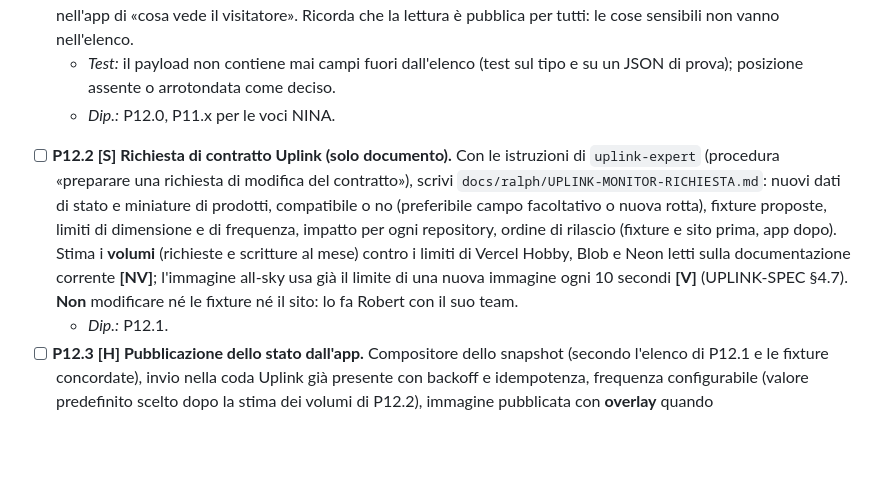
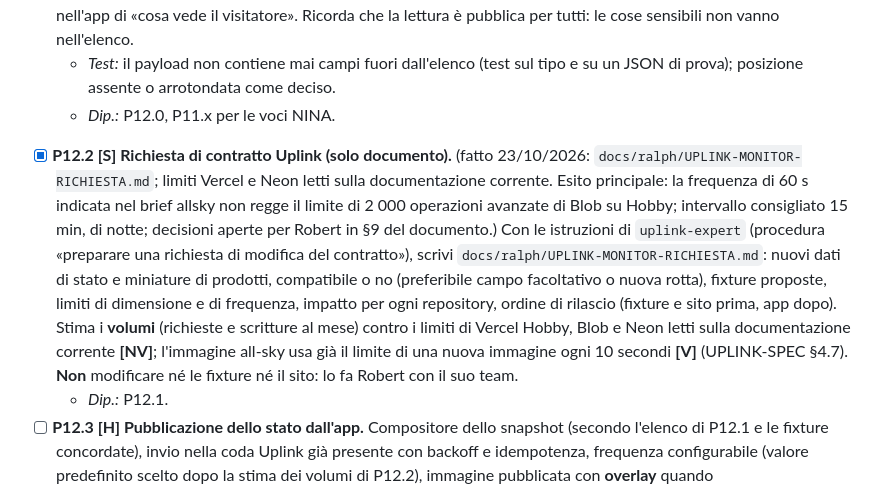
Before and after one commit to RobertPanai/Allsky-cam-, a Markdown page: docs/ralph/IMPLEMENTATION_PLAN.md, the part around the change. GitHub-like rendering; blank space fills up the shorter version.

```diff
--- a/docs/ralph/IMPLEMENTATION_PLAN.md
+++ b/docs/ralph/IMPLEMENTATION_PLAN.md
@@ -387,7 +387,7 @@ Regole comuni a P11: tutto è **spento di default** (`nina.enabled=false`); la p
 - [~] **P12.1 [S] Dati pubblici e privacy.** Logica fatta 23/10 (sezione `monitor` spenta di default con 10 voci; `MonitorSnapshot` con soli campi ammessi e `MonitorSnapshotBuilder`; 43 test Publish, 8 Core; nessuna posizione nel payload). **Ancora da fare:** interruttori e anteprima «cosa vede il visitatore» nell'app; le liste chiuse di fasi e di stati di park sono copie (Publish non dipende da Astro né da Nina) e nessun test le allinea. Elenco **chiuso** di ciò che può uscire: immagine all-sky (con mirino e maschera se attivi), fase della notte, altezza di Sole e Luna, soggetto e stato di park di NINA, grafico altezza e distanza dalla Luna, ultimo timelapse, keogram e startrails, ora dell'ultimo aggiornamento. **Mai pubblicati:** posizione esatta dell'osservatorio, percorsi, indirizzi IP, log di NINA, token. Interruttore generale «Pubblica il monitoraggio» **spento di default**, un interruttore per ogni voce, e un'anteprima nell'app di «cosa vede il visitatore». Ricorda che la lettura è pubblica per tutti: le cose sensibili non vanno nell'elenco.
   - *Test:* il payload non contiene mai campi fuori dall'elenco (test sul tipo e su un JSON di prova); posizione assente o arrotondata come deciso.
   - *Dip.:* P12.0, P11.x per le voci NINA.
-- [ ] **P12.2 [S] Richiesta di contratto Uplink (solo documento).** Con le istruzioni di `uplink-expert` (procedura «preparare una richiesta di modifica del contratto»), scrivi `docs/ralph/UPLINK-MONITOR-RICHIESTA.md`: nuovi dati di stato e miniature di prodotti, compatibile o no (preferibile campo facoltativo o nuova rotta), fixture proposte, limiti di dimensione e di frequenza, impatto per ogni repository, ordine di rilascio (fixture e sito prima, app dopo). Stima i **volumi** (richieste e scritture al mese) contro i limiti di Vercel Hobby, Blob e Neon letti sulla documentazione corrente **[NV]**; l'immagine all-sky usa già il limite di una nuova immagine ogni 10 secondi **[V]** (UPLINK-SPEC §4.7). **Non** modificare né le fixture né il sito: lo fa Robert con il suo team.
+- [x] **P12.2 [S] Richiesta di contratto Uplink (solo documento).** (fatto 23/10/2026: `docs/ralph/UPLINK-MONITOR-RICHIESTA.md`; limiti Vercel e Neon letti sulla documentazione corrente. Esito principale: la frequenza di 60 s indicata nel brief allsky non regge il limite di 2 000 operazioni avanzate di Blob su Hobby; intervallo consigliato 15 min, di notte; decisioni aperte per Robert in §9 del documento.) Con le istruzioni di `uplink-expert` (procedura «preparare una richiesta di modifica del contratto»), scrivi `docs/ralph/UPLINK-MONITOR-RICHIESTA.md`: nuovi dati di stato e miniature di prodotti, compatibile o no (preferibile campo facoltativo o nuova rotta), fixture proposte, limiti di dimensione e di frequenza, impatto per ogni repository, ordine di rilascio (fixture e sito prima, app dopo). Stima i **volumi** (richieste e scritture al mese) contro i limiti di Vercel Hobby, Blob e Neon letti sulla documentazione corrente **[NV]**; l'immagine all-sky usa già il limite di una nuova immagine ogni 10 secondi **[V]** (UPLINK-SPEC §4.7). **Non** modificare né le fixture né il sito: lo fa Robert con il suo team.
   - *Dip.:* P12.1.
 - [ ] **P12.3 [H] Pubblicazione dello stato dall'app.** Compositore dello snapshot (secondo l'elenco di P12.1 e le fixture concordate), invio nella coda Uplink già presente con backoff e idempotenza, frequenza configurabile (valore predefinito scelto dopo la stima dei volumi di P12.2), immagine pubblicata con **overlay** quando `overlay.applyToPublish` è attivo (oggi il flag esiste ma non viene letto: va collegato qui, con mirino e widget scelti dall'utente). Un errore di rete non deve fermare né rallentare la cattura.
   - *Test:* server HTTP finto, rete assente, risposta 429 con `Retry-After`, doppio invio, nessun segreto nei log.
```
Also changed, not shown: docs/ralph/UPLINK-MONITOR-RICHIESTA.md (added, +188 -0 lines).
